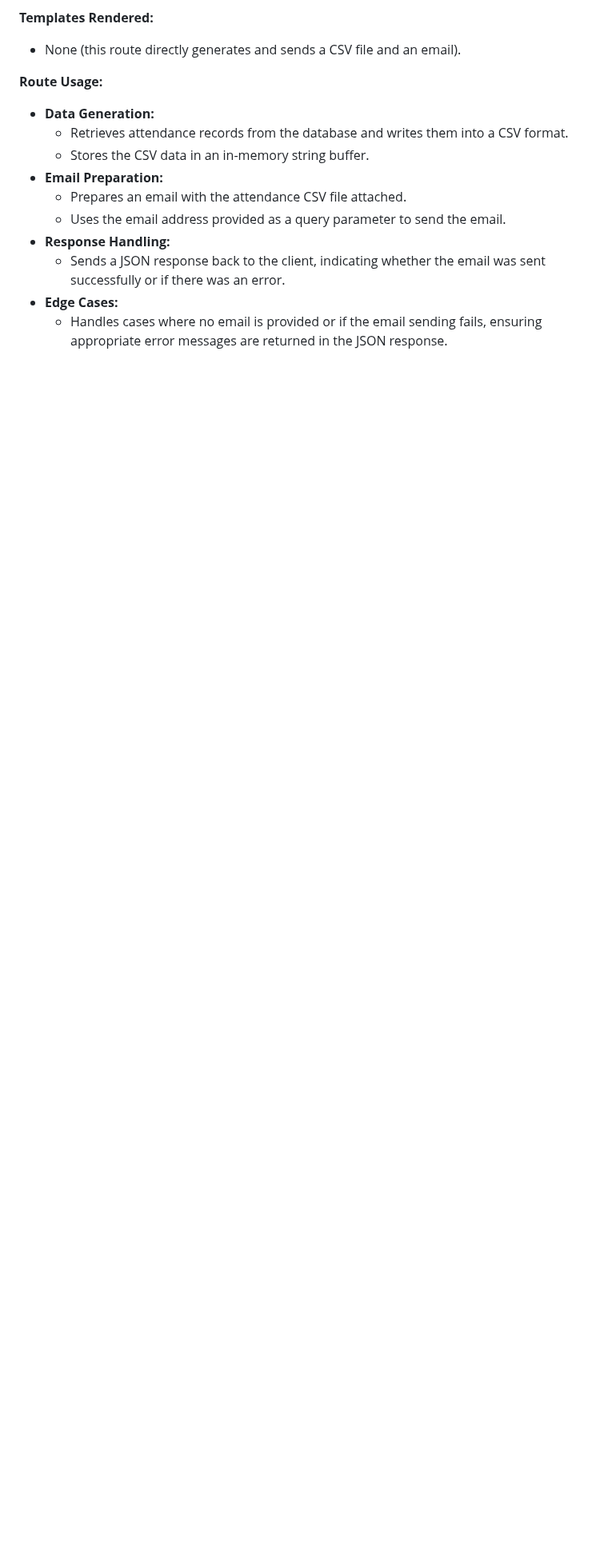
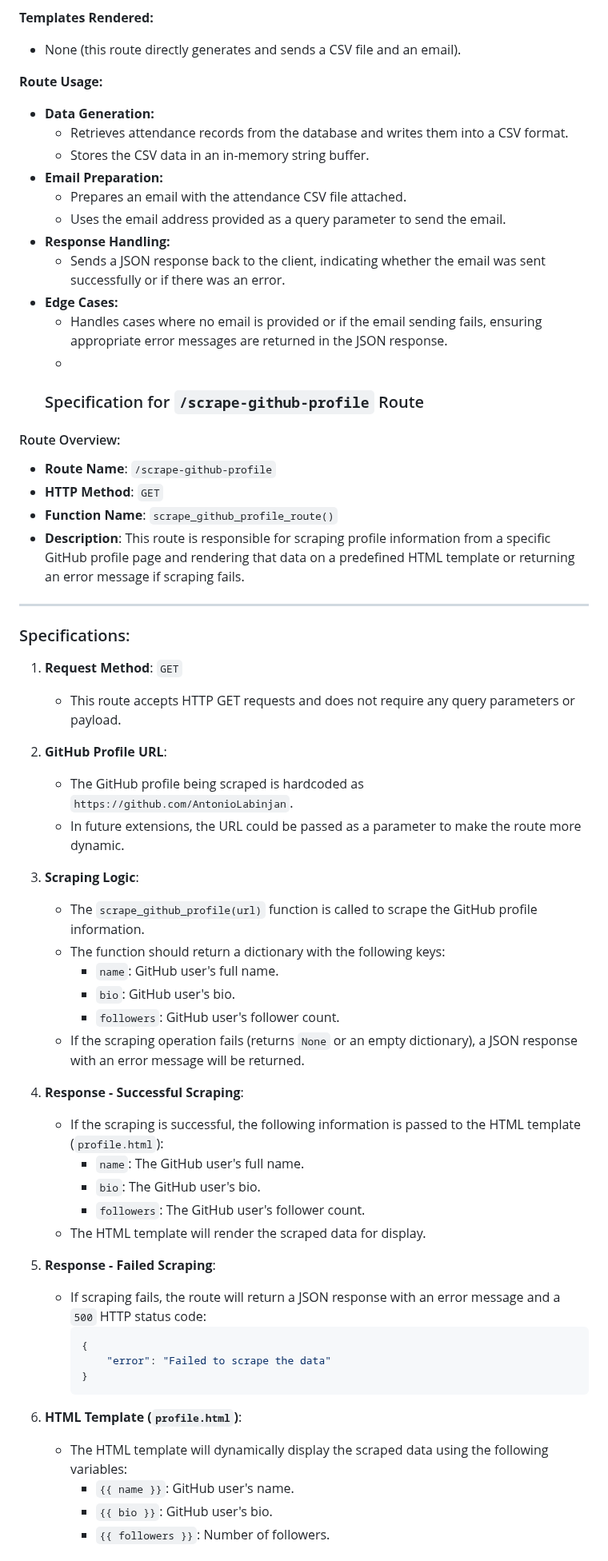
Before and after one commit to AntonioLabinjan/CV-attendance, a Markdown page: route_specs.md, the part around one of its changes. Shown at 80% size. GitHub-like rendering; blank space fills up the shorter version.

Commit message:
Update route_specs.md
dodana nova ruta

````diff
--- a/route_specs.md
+++ b/route_specs.md
@@ -398,3 +398,52 @@
   - Sends a JSON response back to the client, indicating whether the email was sent successfully or if there was an error.
 - **Edge Cases:**
   - Handles cases where no email is provided or if the email sending fails, ensuring appropriate error messages are returned in the JSON response.
+  -
+  ### Specification for `/scrape-github-profile` Route
+
+#### Route Overview:
+- **Route Name**: `/scrape-github-profile`
+- **HTTP Method**: `GET`
+- **Function Name**: `scrape_github_profile_route()`
+- **Description**: This route is responsible for scraping profile information from a specific GitHub profile page and rendering that data on a predefined HTML template or returning an error message if scraping fails.
+
+---
+
+### Specifications:
+
+1. **Request Method**: `GET`
+   - This route accepts HTTP GET requests and does not require any query parameters or payload.
+
+2. **GitHub Profile URL**:
+   - The GitHub profile being scraped is hardcoded as `https://github.com/AntonioLabinjan`.
+   - In future extensions, the URL could be passed as a parameter to make the route more dynamic.
+
+3. **Scraping Logic**:
+   - The `scrape_github_profile(url)` function is called to scrape the GitHub profile information.
+   - The function should return a dictionary with the following keys:
+     - `name`: GitHub user's full name.
+     - `bio`: GitHub user's bio.
+     - `followers`: GitHub user's follower count.
+   - If the scraping operation fails (returns `None` or an empty dictionary), a JSON response with an error message will be returned.
+
+4. **Response - Successful Scraping**:
+   - If the scraping is successful, the following information is passed to the HTML template (`profile.html`):
+     - `name`: The GitHub user's full name.
+     - `bio`: The GitHub user's bio.
+     - `followers`: The GitHub user's follower count.
+   - The HTML template will render the scraped data for display.
+
+5. **Response - Failed Scraping**:
+   - If scraping fails, the route will return a JSON response with an error message and a `500` HTTP status code:
+     ```json
+     {
+         "error": "Failed to scrape the data"
+     }
+     ```
+
+6. **HTML Template (`profile.html`)**:
+   - The HTML template will dynamically display the scraped data using the following variables:
+     - `{{ name }}`: GitHub user's name.
+     - `{{ bio }}`: GitHub user's bio.
+     - `{{ followers }}`: Number of followers.
+
````
Also changed, not shown: other parts of route_specs.md (+22 -0 lines).
